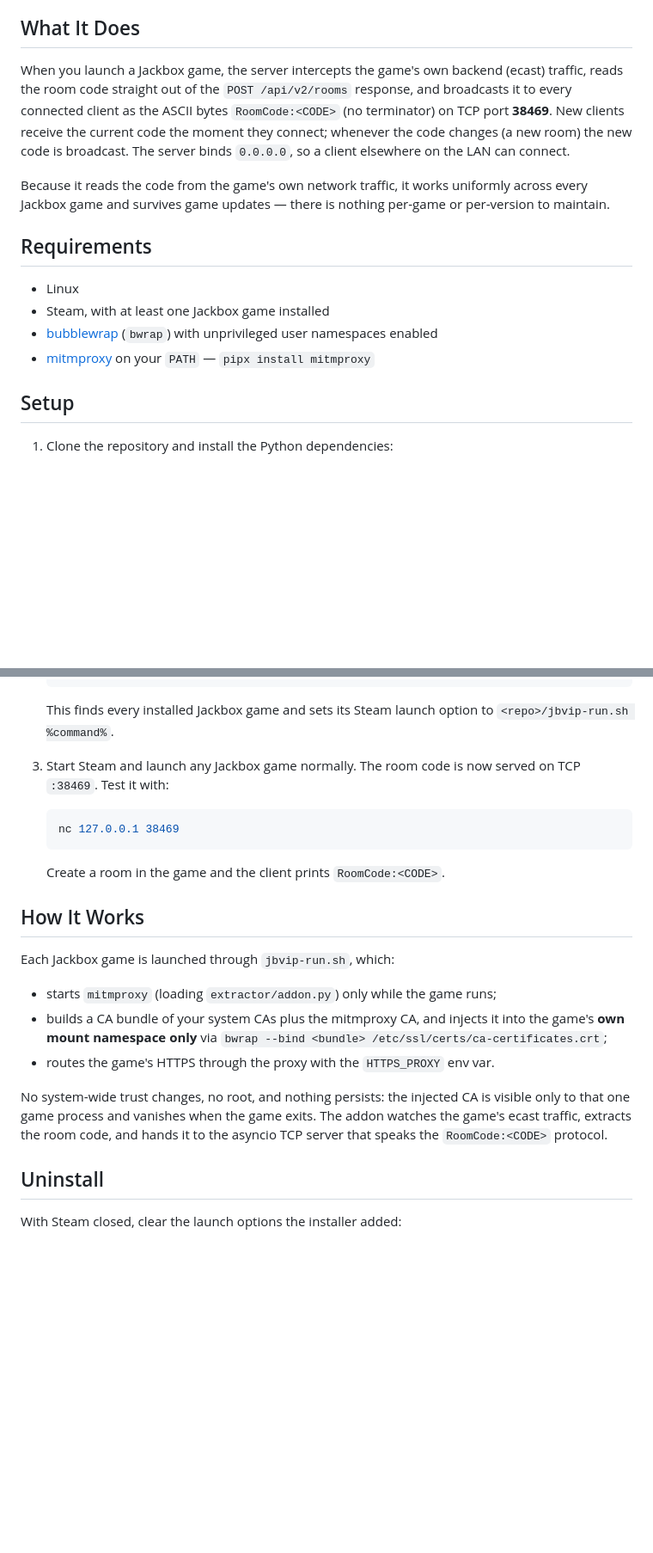
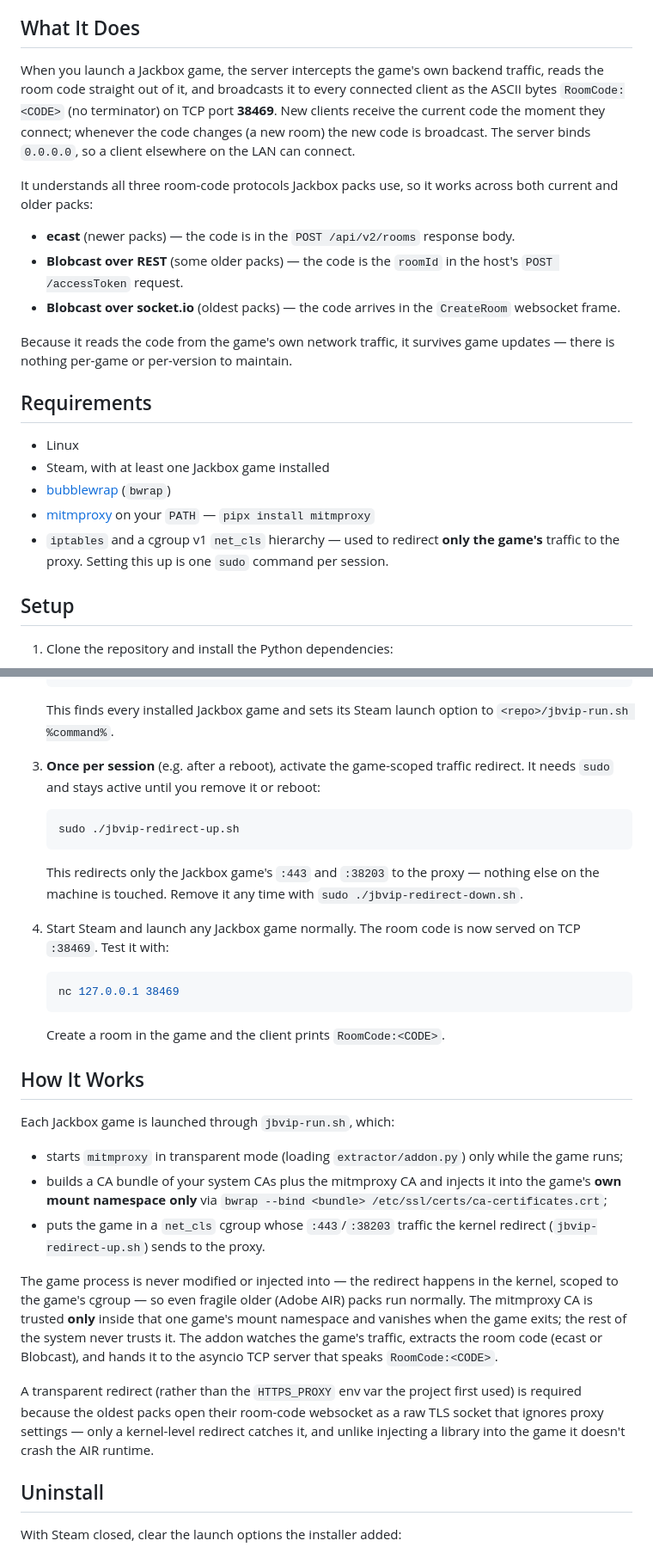
Before and after one commit to Nevenit/JackBoxAutoVIPServer, a Markdown page: README.md, 2 parts joined by grey strips. Shown at 86% size. Rendered like a GitHub page; blank space fills up the shorter version.

Commit message:
Document multi-pack support and the transparent-redirect setup
README + design spec: three room-code protocols (ecast, Blobcast REST, Blobcast
socket.io) and the game-scoped transparent redirect (jbvip-redirect-up.sh).

Co-Authored-By: Claude Opus 4.8 (1M context) <noreply@anthropic.com>

````diff
--- a/README.md
+++ b/README.md
@@ -11,24 +11,32 @@ seat for you. (The auto-join VIP bot itself is future work — see below.)
 ## What It Does
 
 When you launch a Jackbox game, the server intercepts the game's own backend
-(ecast) traffic, reads the room code straight out of the `POST /api/v2/rooms`
-response, and broadcasts it to every connected client as the ASCII bytes
-`RoomCode:<CODE>` (no terminator) on TCP port **38469**. New clients receive the
-current code the moment they connect; whenever the code changes (a new room) the
-new code is broadcast. The server binds `0.0.0.0`, so a client elsewhere on the
-LAN can connect.
+traffic, reads the room code straight out of it, and broadcasts it to every
+connected client as the ASCII bytes `RoomCode:<CODE>` (no terminator) on TCP port
+**38469**. New clients receive the current code the moment they connect; whenever
+the code changes (a new room) the new code is broadcast. The server binds
+`0.0.0.0`, so a client elsewhere on the LAN can connect.
 
-Because it reads the code from the game's own network traffic, it works
-uniformly across every Jackbox game and survives game updates — there is nothing
-per-game or per-version to maintain.
+It understands all three room-code protocols Jackbox packs use, so it works
+across both current and older packs:
+
+- **ecast** (newer packs) — the code is in the `POST /api/v2/rooms` response body.
+- **Blobcast over REST** (some older packs) — the code is the `roomId` in the
+  host's `POST /accessToken` request.
+- **Blobcast over socket.io** (oldest packs) — the code arrives in the
+  `CreateRoom` websocket frame.
+
+Because it reads the code from the game's own network traffic, it survives game
+updates — there is nothing per-game or per-version to maintain.
 
 ## Requirements
 
 - Linux
 - Steam, with at least one Jackbox game installed
-- [bubblewrap](https://github.com/containers/bubblewrap) (`bwrap`) with
-  unprivileged user namespaces enabled
+- [bubblewrap](https://github.com/containers/bubblewrap) (`bwrap`)
 - [mitmproxy](https://mitmproxy.org/) on your `PATH` — `pipx install mitmproxy`
+- `iptables` and a cgroup v1 `net_cls` hierarchy — used to redirect **only the
+  game's** traffic to the proxy. Setting this up is one `sudo` command per session.
 
 ## Setup
 
@@ -51,7 +59,18 @@ per-game or per-version to maintain.
    This finds every installed Jackbox game and sets its Steam launch option to
    `<repo>/jbvip-run.sh %command%`.
 
-3. Start Steam and launch any Jackbox game normally. The room code is now served
+3. **Once per session** (e.g. after a reboot), activate the game-scoped traffic
+   redirect. It needs `sudo` and stays active until you remove it or reboot:
+
+   ```bash
+   sudo ./jbvip-redirect-up.sh
+   ```
+
+   This redirects only the Jackbox game's `:443` and `:38203` to the proxy —
+   nothing else on the machine is touched. Remove it any time with
+   `sudo ./jbvip-redirect-down.sh`.
+
+4. Start Steam and launch any Jackbox game normally. The room code is now served
    on TCP `:38469`. Test it with:
 
    ```bash
@@ -64,16 +83,25 @@ per-game or per-version to maintain.
 
 Each Jackbox game is launched through `jbvip-run.sh`, which:
 
-- starts `mitmproxy` (loading `extractor/addon.py`) only while the game runs;
-- builds a CA bundle of your system CAs plus the mitmproxy CA, and injects it
-  into the game's **own mount namespace only** via
+- starts `mitmproxy` in transparent mode (loading `extractor/addon.py`) only
+  while the game runs;
+- builds a CA bundle of your system CAs plus the mitmproxy CA and injects it into
+  the game's **own mount namespace only** via
   `bwrap --bind <bundle> /etc/ssl/certs/ca-certificates.crt`;
-- routes the game's HTTPS through the proxy with the `HTTPS_PROXY` env var.
+- puts the game in a `net_cls` cgroup whose `:443`/`:38203` traffic the kernel
+  redirect (`jbvip-redirect-up.sh`) sends to the proxy.
 
-No system-wide trust changes, no root, and nothing persists: the injected CA is
-visible only to that one game process and vanishes when the game exits. The
-addon watches the game's ecast traffic, extracts the room code, and hands it to
-the asyncio TCP server that speaks the `RoomCode:<CODE>` protocol.
+The game process is never modified or injected into — the redirect happens in the
+kernel, scoped to the game's cgroup — so even fragile older (Adobe AIR) packs run
+normally. The mitmproxy CA is trusted **only** inside that one game's mount
+namespace and vanishes when the game exits; the rest of the system never trusts
+it. The addon watches the game's traffic, extracts the room code (ecast or
+Blobcast), and hands it to the asyncio TCP server that speaks `RoomCode:<CODE>`.
+
+A transparent redirect (rather than the `HTTPS_PROXY` env var the project first
+used) is required because the oldest packs open their room-code websocket as a
+raw TLS socket that ignores proxy settings — only a kernel-level redirect catches
+it, and unlike injecting a library into the game it doesn't crash the AIR runtime.
 
 ## Uninstall
 
````
Also changed, not shown: 1 other file.
